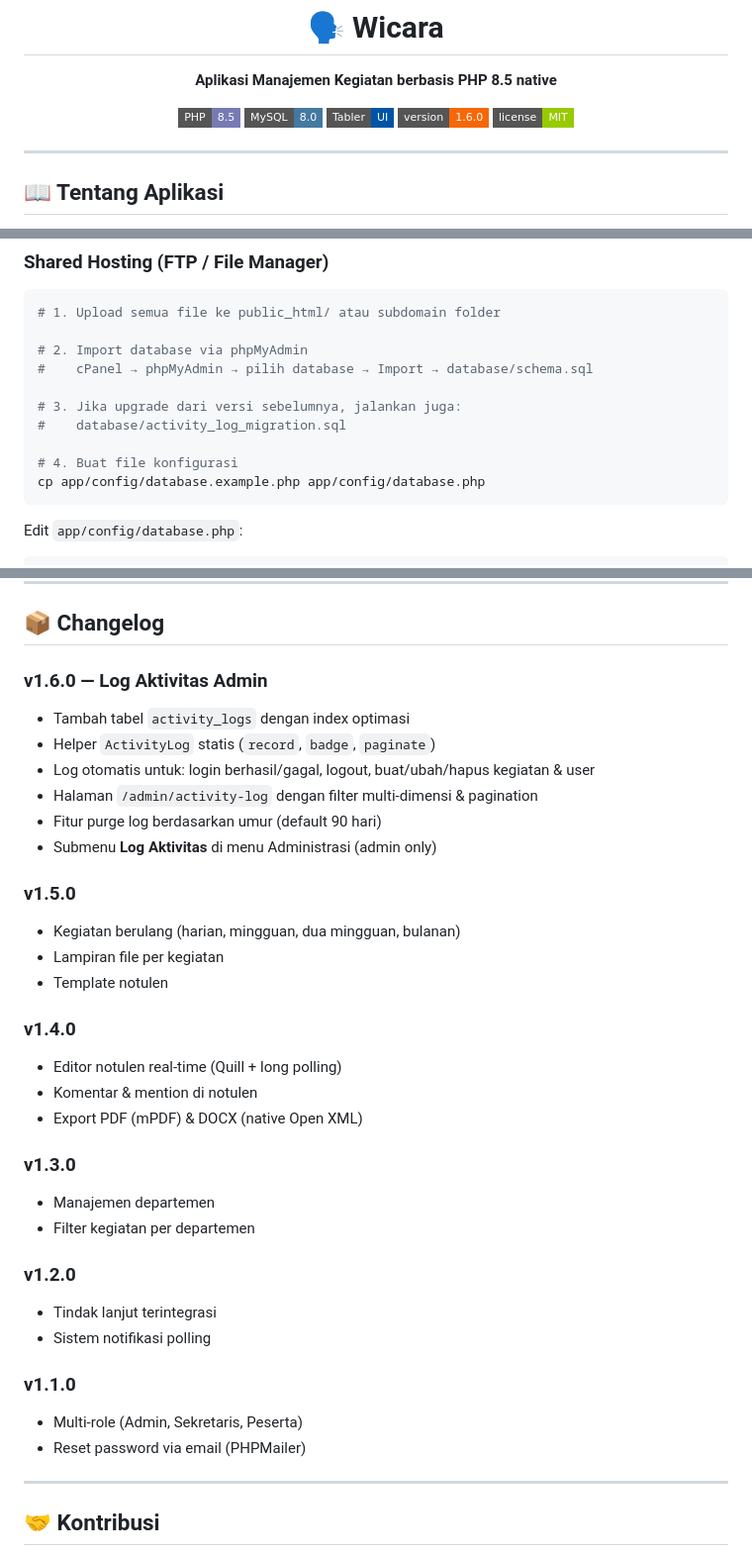
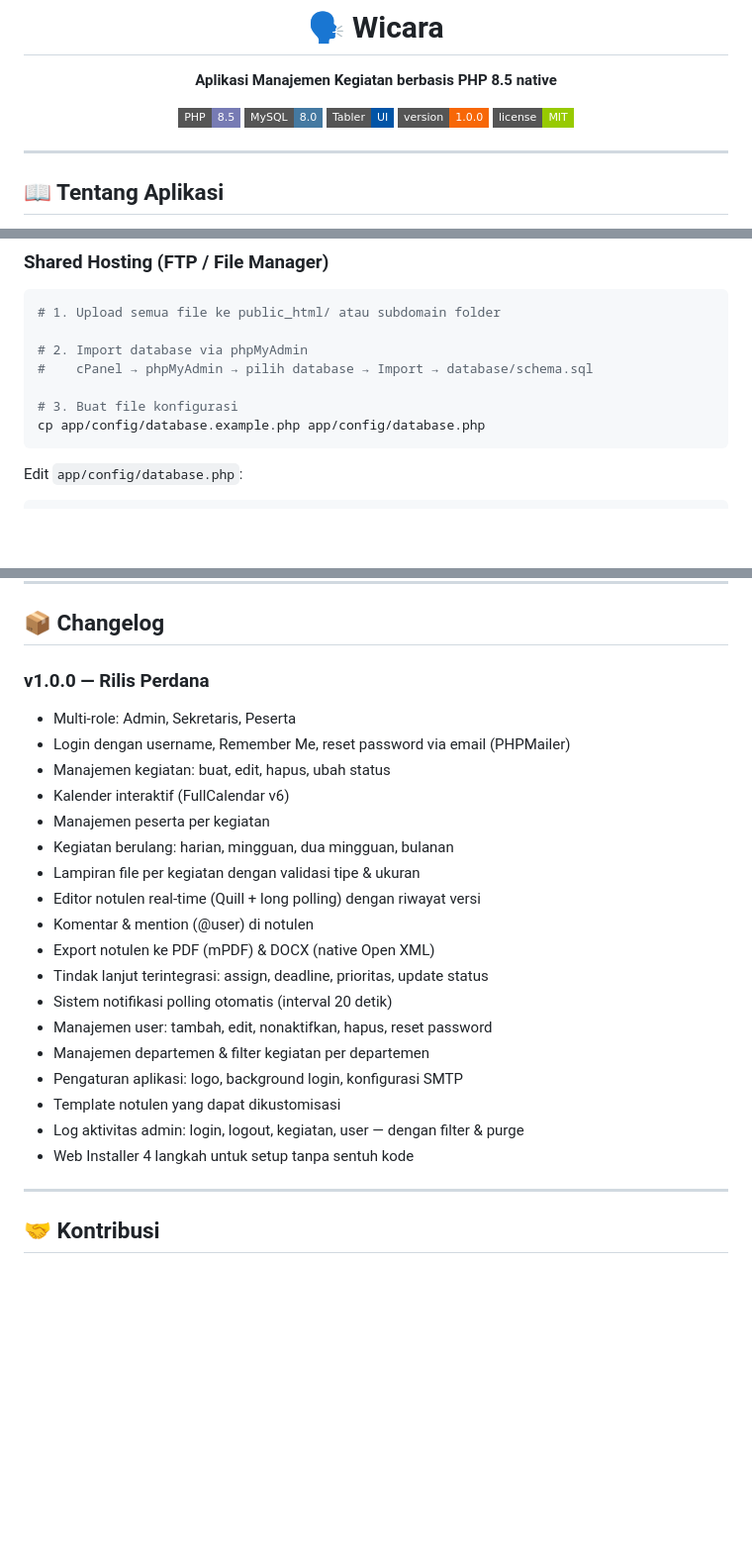
Before and after one commit to galih/meeting-management, a Markdown page: README.md, 3 parts joined by grey strips. Shown at 99% size. Drawn GitHub-style; badges without logos; blank space fills up the shorter version.

````diff
--- a/README.md
+++ b/README.md
@@ -7,7 +7,7 @@
 ![PHP](https://img.shields.io/badge/PHP-8.5-777BB4?style=flat-square&logo=php)
 ![MySQL](https://img.shields.io/badge/MySQL-8.0-4479A1?style=flat-square&logo=mysql)
 ![Tabler](https://img.shields.io/badge/Tabler-UI-0054A6?style=flat-square)
-![Version](https://img.shields.io/badge/version-1.6.0-f76707?style=flat-square)
+![Version](https://img.shields.io/badge/version-1.0.0-f76707?style=flat-square)
 ![License](https://img.shields.io/badge/license-MIT-green?style=flat-square)
 
 </div>
@@ -114,10 +114,7 @@ Cara termudah — tidak perlu setup manual sama sekali.
 # 2. Import database via phpMyAdmin
 #    cPanel → phpMyAdmin → pilih database → Import → database/schema.sql
 
-# 3. Jika upgrade dari versi sebelumnya, jalankan juga:
-#    database/activity_log_migration.sql
-
-# 4. Buat file konfigurasi
+# 3. Buat file konfigurasi
 cp app/config/database.example.php app/config/database.php
 ```
 
@@ -351,35 +345,25 @@ meeting-management/
 
 ## 📦 Changelog
 
-### v1.6.0 — Log Aktivitas Admin
-- Tambah tabel `activity_logs` dengan index optimasi
-- Helper `ActivityLog` statis (`record`, `badge`, `paginate`)
-- Log otomatis untuk: login berhasil/gagal, logout, buat/ubah/hapus kegiatan & user
-- Halaman `/admin/activity-log` dengan filter multi-dimensi & pagination
-- Fitur purge log berdasarkan umur (default 90 hari)
-- Submenu **Log Aktivitas** di menu Administrasi (admin only)
-
-### v1.5.0
-- Kegiatan berulang (harian, mingguan, dua mingguan, bulanan)
-- Lampiran file per kegiatan
-- Template notulen
-
-### v1.4.0
-- Editor notulen real-time (Quill + long polling)
-- Komentar & mention di notulen
-- Export PDF (mPDF) & DOCX (native Open XML)
-
-### v1.3.0
-- Manajemen departemen
-- Filter kegiatan per departemen
-
-### v1.2.0
-- Tindak lanjut terintegrasi
-- Sistem notifikasi polling
-
-### v1.1.0
-- Multi-role (Admin, Sekretaris, Peserta)
-- Reset password via email (PHPMailer)
+### v1.0.0 — Rilis Perdana
+- Multi-role: Admin, Sekretaris, Peserta
+- Login dengan username, Remember Me, reset password via email (PHPMailer)
+- Manajemen kegiatan: buat, edit, hapus, ubah status
+- Kalender interaktif (FullCalendar v6)
+- Manajemen peserta per kegiatan
+- Kegiatan berulang: harian, mingguan, dua mingguan, bulanan
+- Lampiran file per kegiatan dengan validasi tipe & ukuran
+- Editor notulen real-time (Quill + long polling) dengan riwayat versi
+- Komentar & mention (@user) di notulen
+- Export notulen ke PDF (mPDF) & DOCX (native Open XML)
+- Tindak lanjut terintegrasi: assign, deadline, prioritas, update status
+- Sistem notifikasi polling otomatis (interval 20 detik)
+- Manajemen user: tambah, edit, nonaktifkan, hapus, reset password
+- Manajemen departemen & filter kegiatan per departemen
+- Pengaturan aplikasi: logo, background login, konfigurasi SMTP
+- Template notulen yang dapat dikustomisasi
+- Log aktivitas admin: login, logout, kegiatan, user — dengan filter & purge
+- Web Installer 4 langkah untuk setup tanpa sentuh kode
 
 ---
 
````
Also changed, not shown: other parts of README.md (+15 -18 lines).
